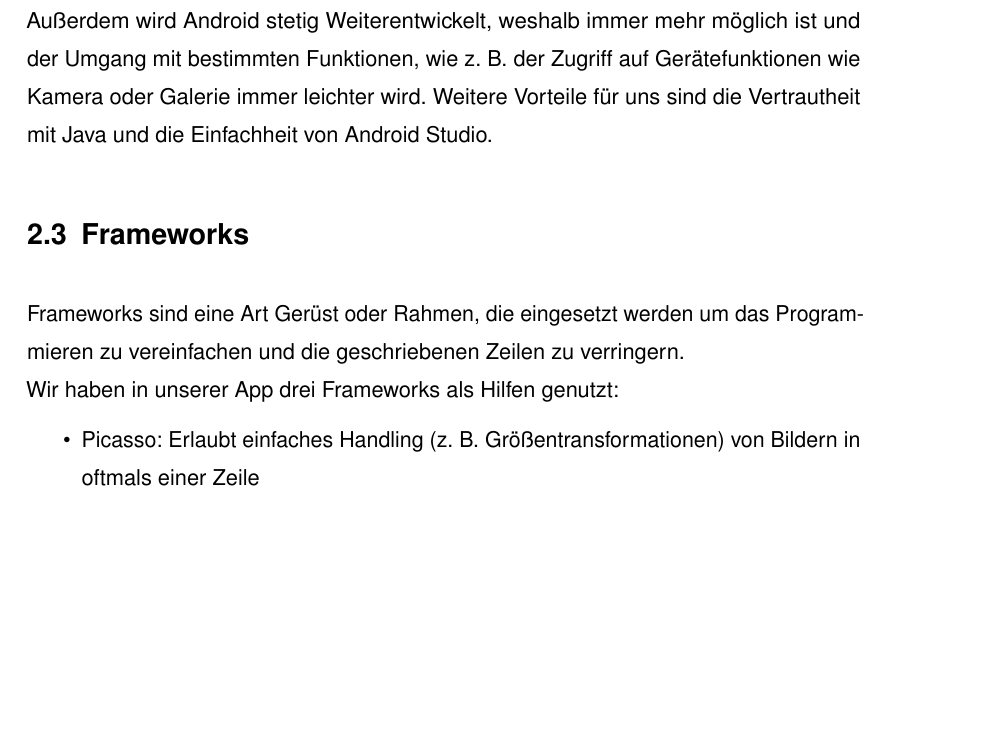
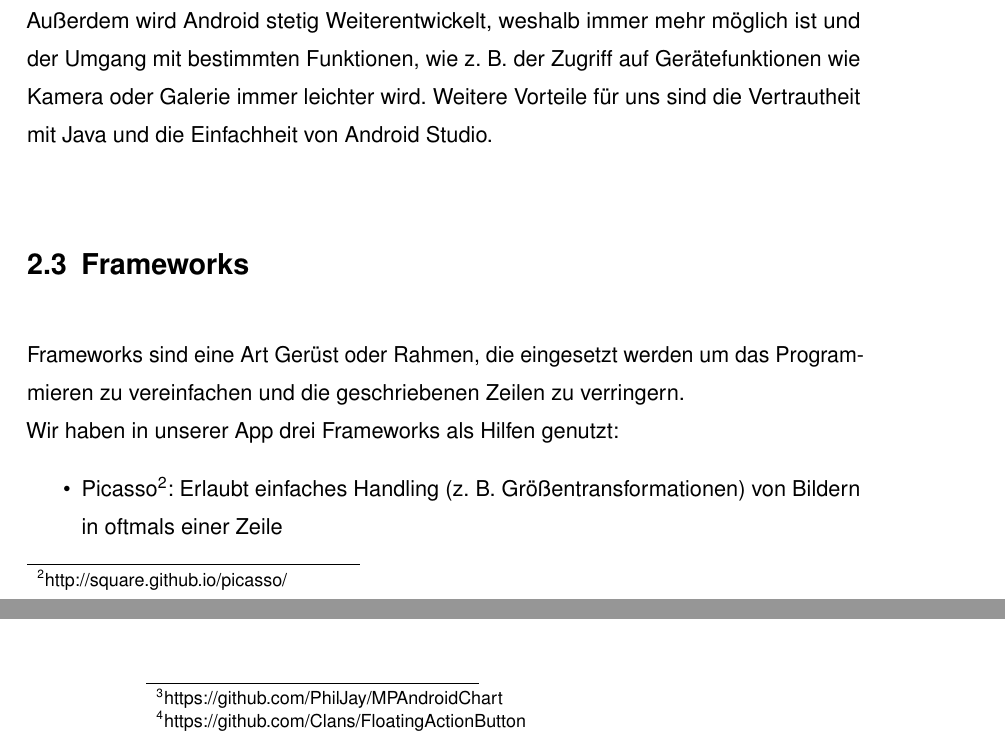
Before and after one commit to lb28/MAL_Quartett42, a LaTeX thesis (Doku/App-Ausarbeitung/latex/document.tex, which reads Doku/App-Ausarbeitung/latex/grundlagen.tex): part of page 9 of 39 before the commit and two parts of pages 9 and 10 of 39 after it, the two joined at a grey line, cut so that both start at the same text, the shorter picture padded with empty space. Compiled offline with pdfLaTeX.

Commit message:
Grundlagen Regeln Spielende und Bild und Framework Quellen

```diff
--- a/Doku/App-Ausarbeitung/latex/grundlagen.tex
+++ b/Doku/App-Ausarbeitung/latex/grundlagen.tex
@@ -36,7 +37,7 @@ Weitere Vorteile für uns sind die Vertrautheit mit Java und die Einfachheit von
 Frameworks sind eine Art Gerüst oder Rahmen, die eingesetzt werden um das Programmieren zu vereinfachen und die geschriebenen Zeilen zu verringern.\\
 Wir haben in unserer App drei Frameworks als Hilfen genutzt:
 \begin{itemize}
-\item Picasso: Erlaubt einfaches Handling (z. B. Größentransformationen) von Bildern in oftmals einer Zeile
-\item MPAndroidCharts: Ermöglicht die Erstellung von Diagrammen (in unserem Fall Tortendiagramme für die Statistiken)
-\item com.github.clans:fab: Ein fancy Menü, das schön ein- und ausgeklappt werden kann
+\item Picasso\footnote{http://square.github.io/picasso/}: Erlaubt einfaches Handling (z. B. Größentransformationen) von Bildern in oftmals einer Zeile
+\item MPAndroidCharts\footnote{https://github.com/PhilJay/MPAndroidChart}: Ermöglicht die Erstellung von Diagrammen (in unserem Fall Tortendiagramme für die Statistiken)
+\item Floating Action Button\footnote{https://github.com/Clans/FloatingActionButton}: Ein fancy Menü, das schön ein- und ausgeklappt werden kann
 \end{itemize}
```
Also changed, not shown: Doku/App-Ausarbeitung/latex/grundlagen.tex (7 more changed lines).
